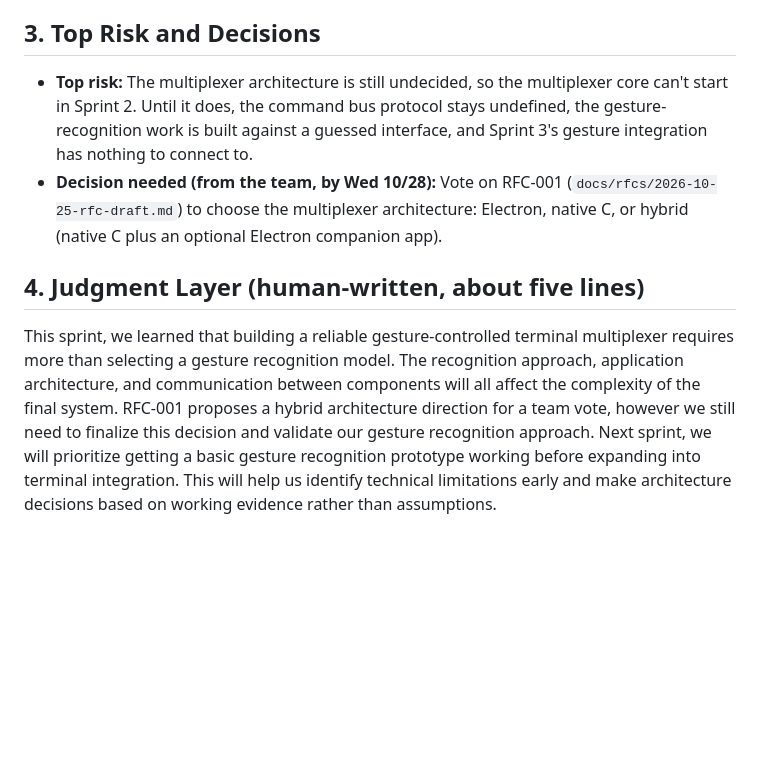
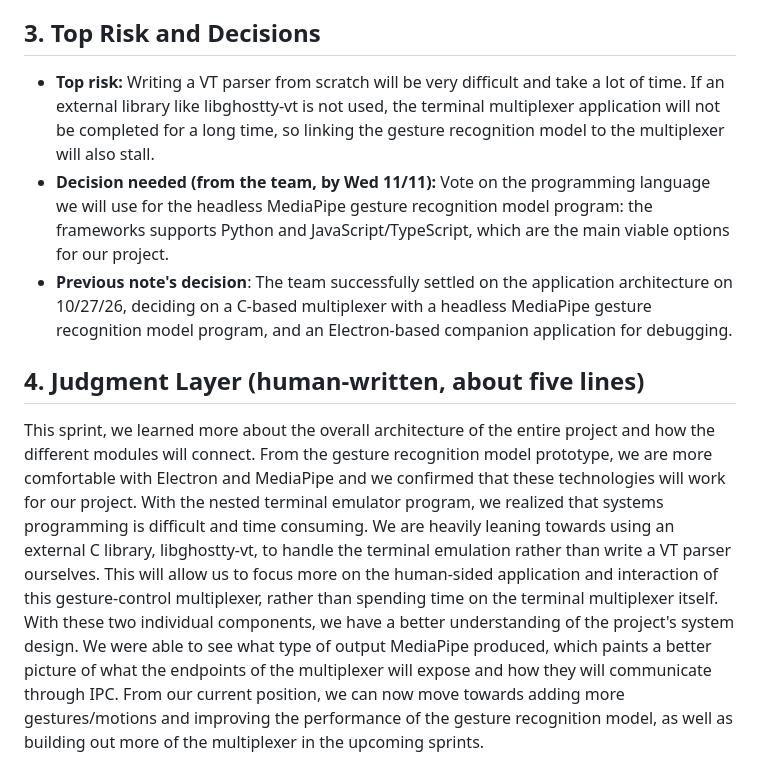
Before and after one commit to just1nlee/osu-capstone, a Markdown page: docs/assignments/sprint-notes-2.md, the part around one of its changes. Rendered like a GitHub page; blank space fills up the shorter version.

```diff
--- a/docs/assignments/sprint-notes-2.md
+++ b/docs/assignments/sprint-notes-2.md
@@ -58,9 +54,11 @@
 
 ## 3. Top Risk and Decisions
 
-- **Top risk:** The multiplexer architecture is still undecided, so the multiplexer core can't start in Sprint 2. Until it does, the command bus protocol stays undefined, the gesture-recognition work is built against a guessed interface, and Sprint 3's gesture integration has nothing to connect to.
-- **Decision needed (from the team, by Wed 10/28):** Vote on RFC-001 (`docs/rfcs/2026-10-25-rfc-draft.md`) to choose the multiplexer architecture: Electron, native C, or hybrid (native C plus an optional Electron companion app).
+- **Top risk:**
+  Writing a VT parser from scratch will be very difficult and take a lot of time. If an external library like libghostty-vt is not used, the terminal multiplexer application will not be completed for a long time, so linking the gesture recognition model to the multiplexer will also stall.
+- **Decision needed (from the team, by Wed 11/11):** Vote on the programming language we will use for the headless MediaPipe gesture recognition model program: the frameworks supports Python and JavaScript/TypeScript, which are the main viable options for our project.
+- **Previous note's decision**: The team successfully settled on the application architecture on 10/27/26, deciding on a C-based multiplexer with a headless MediaPipe gesture recognition model program, and an Electron-based companion application for debugging.
 
 ## 4. Judgment Layer (human-written, about five lines)
 
-This sprint, we learned that building a reliable gesture-controlled terminal multiplexer requires more than selecting a gesture recognition model. The recognition approach, application architecture, and communication between components will all affect the complexity of the final system. RFC-001 proposes a hybrid architecture direction for a team vote, however we still need to finalize this decision and validate our gesture recognition approach. Next sprint, we will prioritize getting a basic gesture recognition prototype working before expanding into terminal integration. This will help us identify technical limitations early and make architecture decisions based on working evidence rather than assumptions.
+This sprint, we learned more about the overall architecture of the entire project and how the different modules will connect. From the gesture recognition model prototype, we are more comfortable with Electron and MediaPipe and we confirmed that these technologies will work for our project. With the nested terminal emulator program, we realized that systems programming is difficult and time consuming. We are heavily leaning towards using an external C library, libghostty-vt, to handle the terminal emulation rather than write a VT parser ourselves. This will allow us to focus more on the human-sided application and interaction of this gesture-control multiplexer, rather than spending time on the terminal multiplexer itself. With these two individual components, we have a better understanding of the project's system design. We were able to see what type of output MediaPipe produced, which paints a better picture of what the endpoints of the multiplexer will expose and how they will communicate through IPC. From our current position, we can now move towards adding more gestures/motions and improving the performance of the gesture recognition model, as well as building out more of the multiplexer in the upcoming sprints.
```
Also changed, not shown: other parts of docs/assignments/sprint-notes-2.md (+17 -21 lines).
